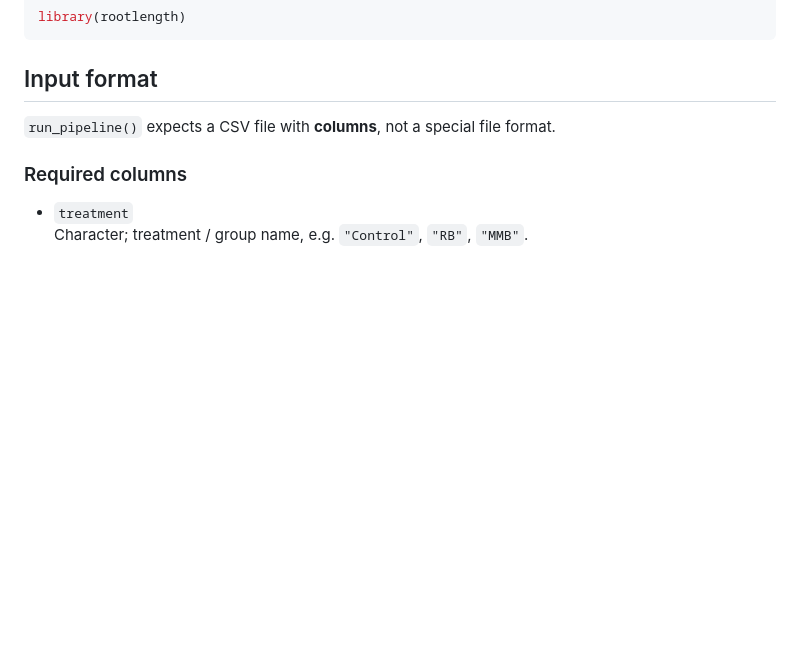
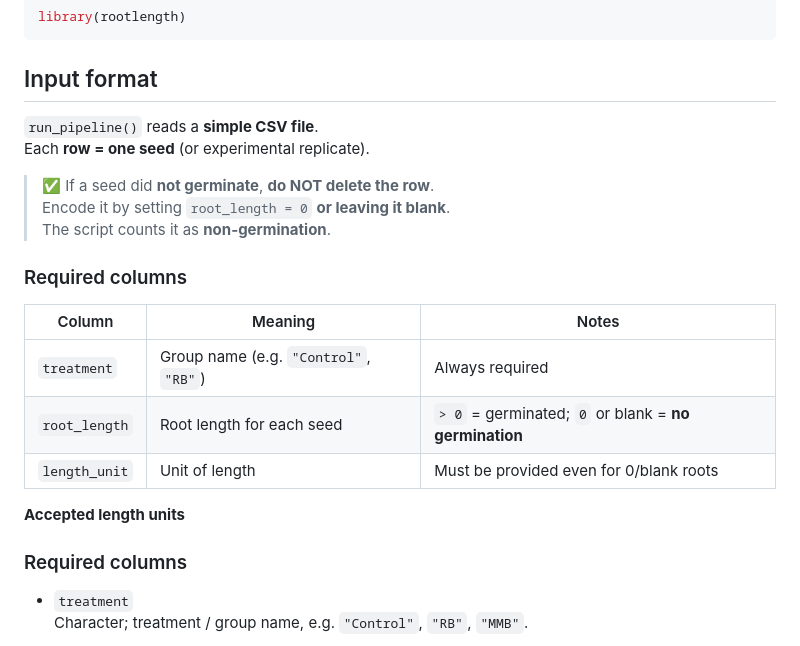
Before and after one commit to icakin/rootlength, a Markdown page: README.md, the part around the change. Rendered like a GitHub page; blank space fills up the shorter version.

Commit message:
Update README with input format details
Clarified input format for run_pipeline() and added details about handling non-germinated seeds.

```diff
--- a/README.md
+++ b/README.md
@@ -46,8 +46,23 @@ library(rootlength)
 
 ## Input format
 
-`run_pipeline()` expects a CSV file with **columns**, not a special file
-format.
+`run_pipeline()` reads a **simple CSV file**.
+Each **row = one seed** (or experimental replicate).
+
+> ✅ If a seed did **not germinate**, **do NOT delete the row**.
+> Encode it by setting `root_length = 0` **or leaving it blank**.
+> The script counts it as **non-germination**.
+
+### Required columns
+
+| Column        | Meaning | Notes |
+|--------------|--------|------|
+| `treatment`   | Group name (e.g. `"Control"`, `"RB"`) | Always required |
+| `root_length` | Root length for each seed | `> 0` = germinated; `0` or blank = **no germination** |
+| `length_unit` | Unit of length | Must be provided even for 0/blank roots |
+
+**Accepted length units**
+
 
 ### Required columns
 
```
